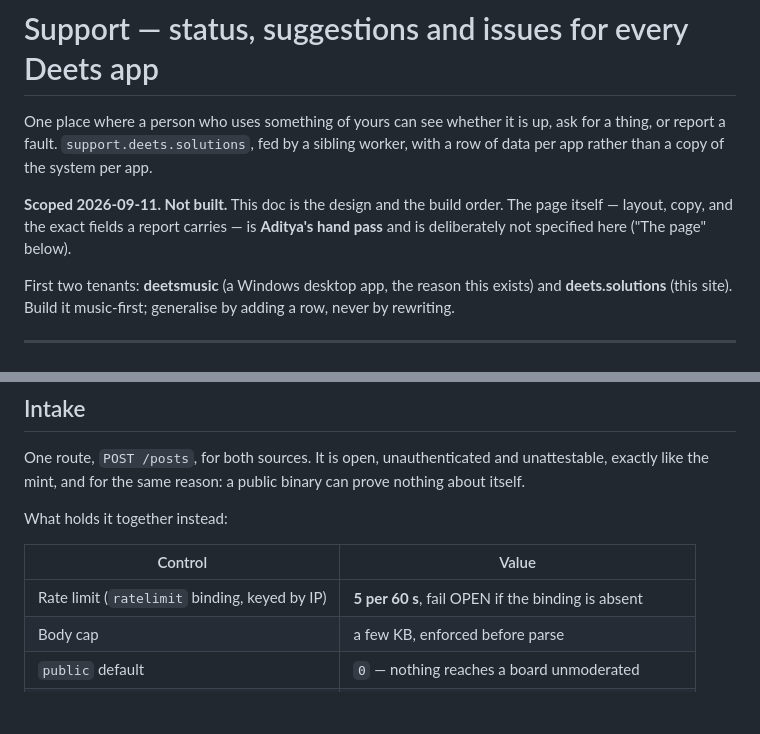
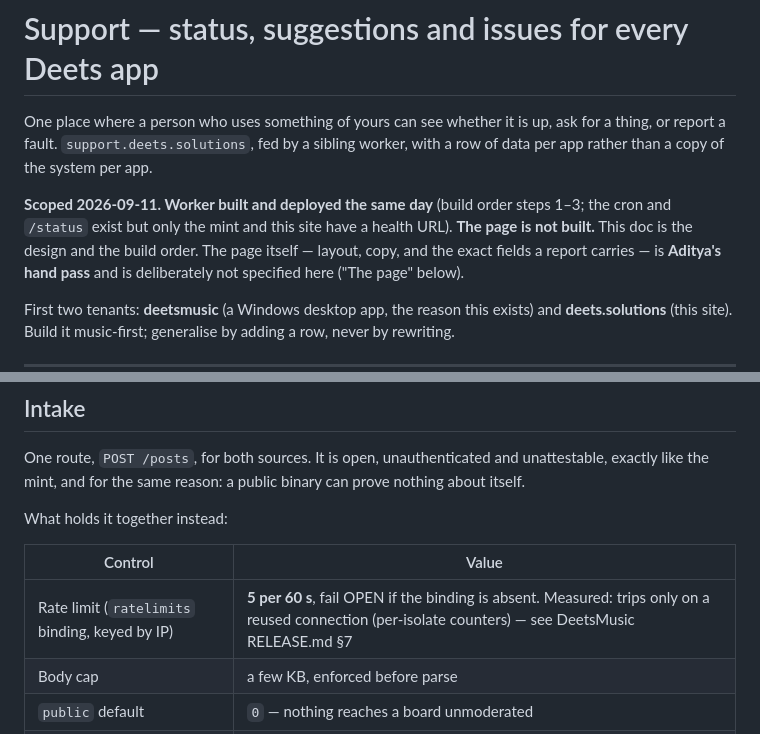
Before and after one commit to deets-137/DeetsSolutions, a Markdown page: docs/support.md, 2 parts joined by grey strips. GitHub-like rendering; blank space fills up the shorter version.

Commit message:
support.md: the DeetsSupport worker is live; the page is not built
Both hosts deployed 2026-09-11, /token smoke-tested against Apple. The
intake rate limit note records what the binding actually does (per-isolate
counters; trips on a reused connection). The Backends row says so too.

Co-Authored-By: Claude Fable 5.1 <noreply@anthropic.com>

```diff
--- a/docs/support.md
+++ b/docs/support.md
@@ -5,8 +5,10 @@ is up, ask for a thing, or report a fault. `support.deets.solutions`,
 fed by a sibling worker, with a row of data per app rather than a copy
 of the system per app.
 
-**Scoped 2026-09-11. Not built.** This doc is the design and the build
-order. The page itself — layout, copy, and the exact fields a report
+**Scoped 2026-09-11. Worker built and deployed the same day** (build
+order steps 1–3; the cron and `/status` exist but only the mint and this
+site have a health URL). **The page is not built.** This doc is the design
+and the build order. The page itself — layout, copy, and the exact fields a report
 carries — is **Aditya's hand pass** and is deliberately not specified
 here ("The page" below).
 
@@ -169,7 +171,7 @@ What holds it together instead:
 
 | Control | Value |
 |---|---|
-| Rate limit (`ratelimit` binding, keyed by IP) | **5 per 60 s**, fail OPEN if the binding is absent |
+| Rate limit (`ratelimits` binding, keyed by IP) | **5 per 60 s**, fail OPEN if the binding is absent. Measured: trips only on a reused connection (per-isolate counters) — see DeetsMusic RELEASE.md §7 |
 | Body cap | a few KB, enforced before parse |
 | `public` default | `0` — nothing reaches a board unmoderated |
 | Stored as text, rendered as text | never as HTML |
```
Also changed, not shown: CLAUDE.md (+1 -1 lines).
